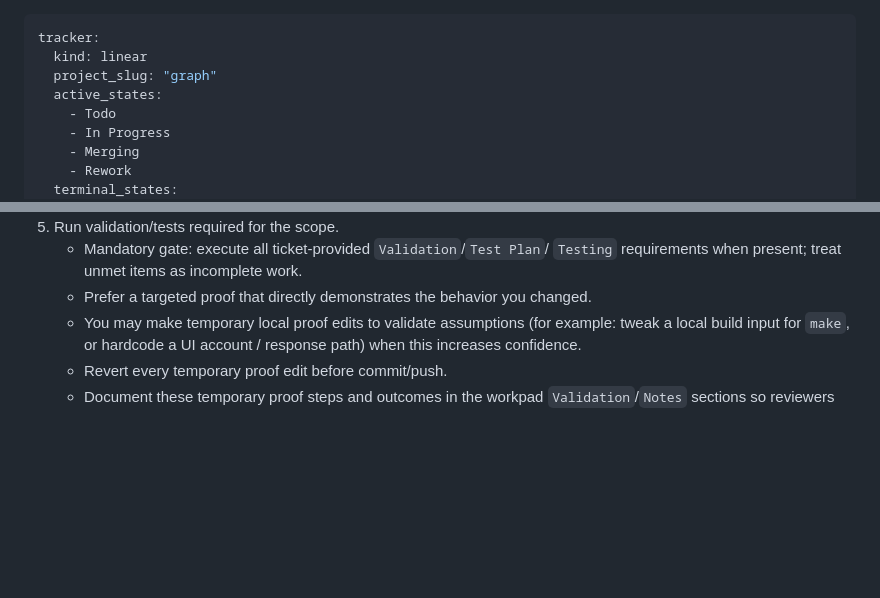
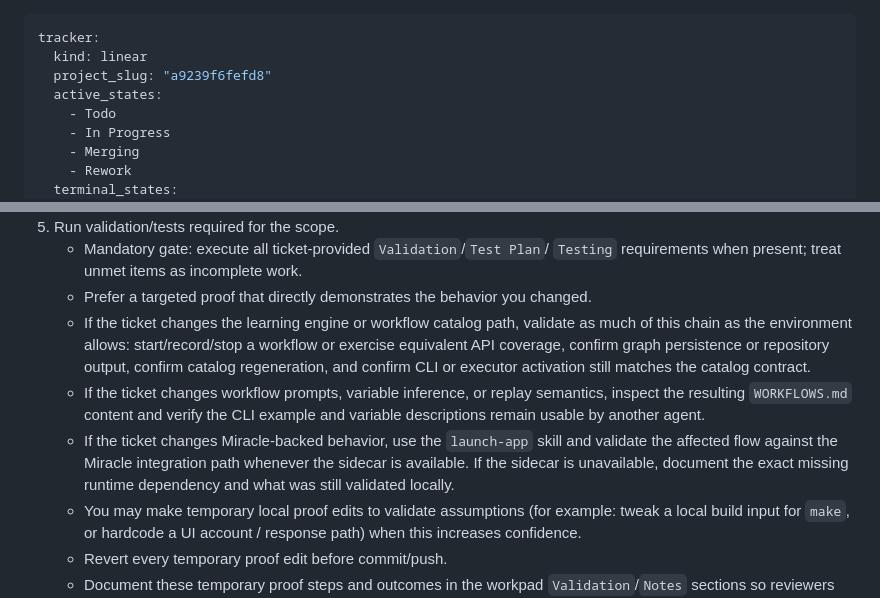
Before and after one commit to ZevCorp/Graph, a Markdown page: WORKFLOW.md, 2 parts joined by grey strips. Rendered like a GitHub page; blank space fills up the shorter version.

```diff
--- a/WORKFLOW.md
+++ b/WORKFLOW.md
@@ -1,7 +1,7 @@
 ---
 tracker:
   kind: linear
-  project_slug: "graph"
+  project_slug: "a9239f6fefd8"
   active_states:
     - Todo
     - In Progress
@@ -212,6 +228,9 @@ Use this only when completion is blocked by missing required tools or missing au
 5.  Run validation/tests required for the scope.
     - Mandatory gate: execute all ticket-provided `Validation`/`Test Plan`/ `Testing` requirements when present; treat unmet items as incomplete work.
     - Prefer a targeted proof that directly demonstrates the behavior you changed.
+    - If the ticket changes the learning engine or workflow catalog path, validate as much of this chain as the environment allows: start/record/stop a workflow or exercise equivalent API coverage, confirm graph persistence or repository output, confirm catalog regeneration, and confirm CLI or executor activation still matches the catalog contract.
+    - If the ticket changes workflow prompts, variable inference, or replay semantics, inspect the resulting `WORKFLOWS.md` content and verify the CLI example and variable descriptions remain usable by another agent.
+    - If the ticket changes Miracle-backed behavior, use the `launch-app` skill and validate the affected flow against the Miracle integration path whenever the sidecar is available. If the sidecar is unavailable, document the exact missing runtime dependency and what was still validated locally.
     - You may make temporary local proof edits to validate assumptions (for example: tweak a local build input for `make`, or hardcode a UI account / response path) when this increases confidence.
     - Revert every temporary proof edit before commit/push.
     - Document these temporary proof steps and outcomes in the workpad `Validation`/`Notes` sections so reviewers can follow the evidence.
```
Also changed, not shown: other parts of WORKFLOW.md (+18 -2 lines), 1 other file.
